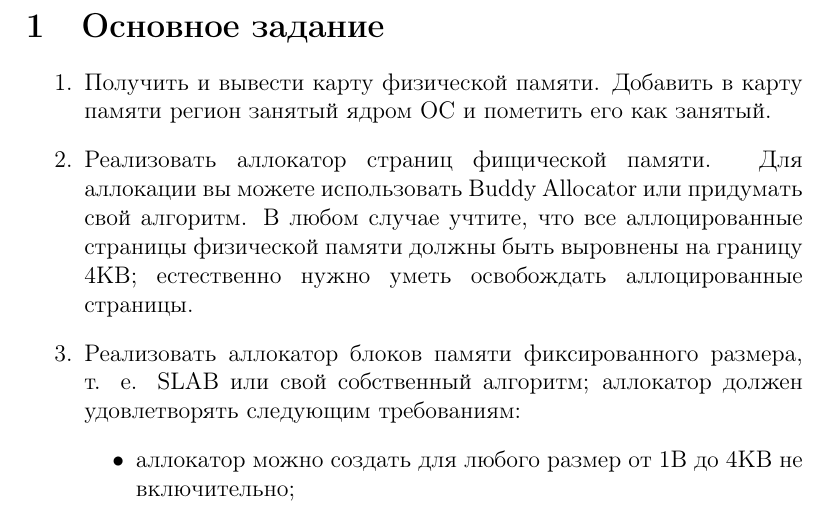
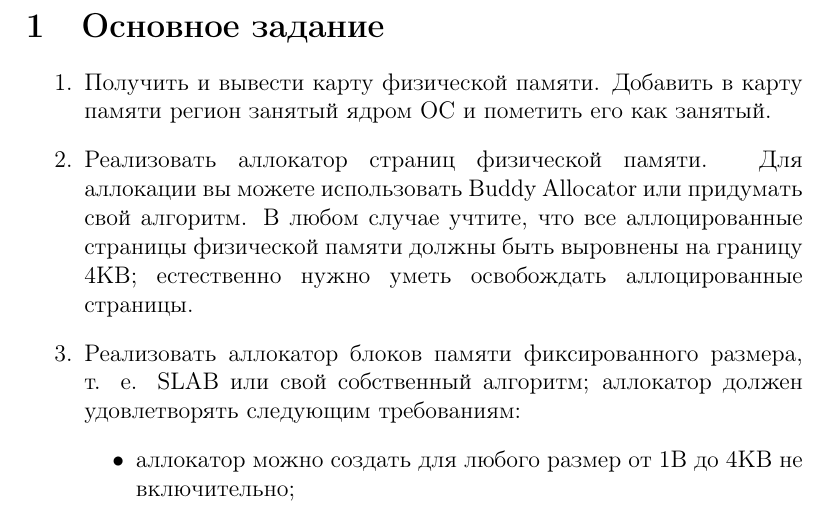
Before and after one commit to OSLL/os-course, a LaTeX problem sheet (hw2/main.tex, which reads hw2/task.tex): part of page 2 of 3, cut so that both start at the same text. Compiled offline with pdfLaTeX.

Commit message:
fix typo

```diff
--- a/hw2/task.tex
+++ b/hw2/task.tex
@@ -3,7 +3,7 @@
 \begin{enumerate}
   \item Получить и вывести карту физической памяти. Добавить в карту памяти
   регион занятый ядром ОС и пометить его как занятый.
-  \item Реализовать аллокатор страниц фищической памяти. Для аллокации вы можете
+  \item Реализовать аллокатор страниц физической памяти. Для аллокации вы можете
   использовать Buddy Allocator или придумать свой алгоритм. В любом случае
   учтите, что все аллоцированные страницы физической памяти должны быть
   выровнены на границу 4KB; естественно нужно уметь освобождать аллоцированные
```
